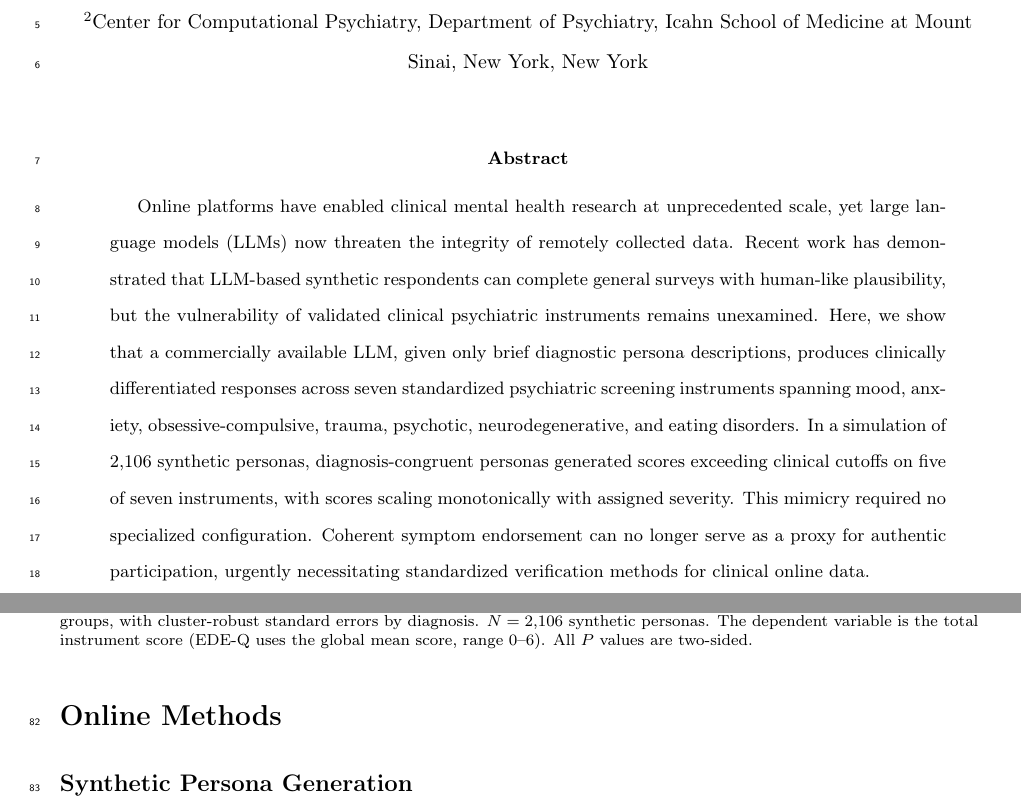
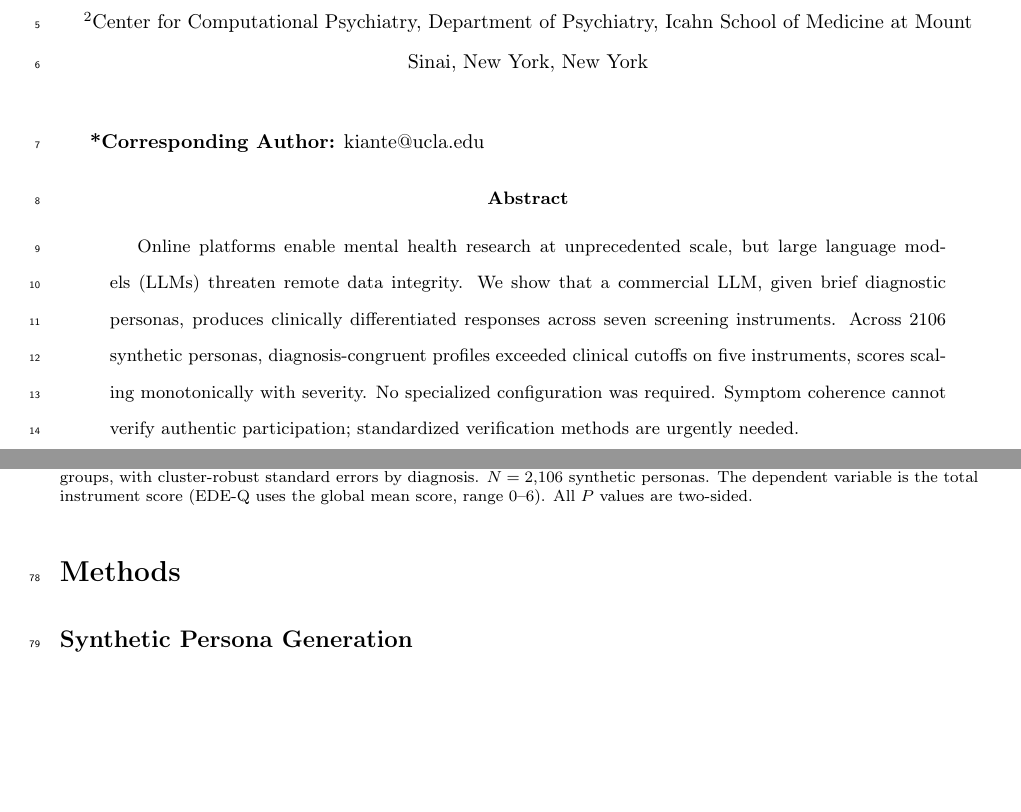
Before and after one commit to kiante-fernandez/LLM-clinical, a LaTeX paper (paper/main.tex): two parts of pages 1 and 5 of 8, joined at a grey line, cut so that both start at the same text, the shorter picture padded with empty space. Compiled offline with pdfLaTeX.

Commit message:
updated abstract

```diff
--- a/paper/main.tex
+++ b/paper/main.tex
@@ -24,7 +24,7 @@
 \title{The threat of synthetic respondents extends to clinical mental health screening}
 
 \author{%
-  Kiant\'{e} Fernandez$^{1}$ \and Laura A. Berner$^{2}$ \and Blair R. K. Shevlin$^{2}$
+  Kiant\'{e} Fernandez$^{1\textbf{*}}$ \and Laura A. Berner$^{2}$ \and Blair R. K. Shevlin$^{2}$
 }
 
 \date{}
@@ -39,12 +39,19 @@
 \end{center}
 
 \vspace{1em}
-
+\textbf{*Corresponding Author:} kiante@ucla.edu
 % ============================================================
 % Abstract (up to 150 words, unreferenced)
 % ============================================================
+% \begin{abstract}
+% Online platforms have enabled clinical mental health research at unprecedented scale, yet large language models (LLMs) now threaten the integrity of remotely collected data. Recent work has demonstrated that LLM-based synthetic respondents can complete general surveys with human-like plausibility, but the vulnerability of validated clinical psychiatric instruments remains unexamined. Here, we show that a commercially available LLM, given only brief diagnostic persona descriptions, produces clinically differentiated responses across seven standardized psychiatric screening instruments spanning mood, anxiety, obsessive-compulsive, trauma, psychotic, neurodegenerative, and eating disorders. In a simulation of 2106 synthetic personas, diagnosis-congruent personas generated scores exceeding clinical cutoffs on five of seven instruments, with scores scaling monotonically with assigned severity. This mimicry required no specialized configuration. Coherent symptom endorsement can no longer serve as a proxy for authentic participation, urgently necessitating standardized verification methods for clinical online data.
+% \end{abstract}
+
+% ============================================================
+% Abstract (70 word version)
+% ============================================================
 \begin{abstract}
-Online platforms have enabled clinical mental health research at unprecedented scale, yet large language models (LLMs) now threaten the integrity of remotely collected data. Recent work has demonstrated that LLM-based synthetic respondents can complete general surveys with human-like plausibility, but the vulnerability of validated clinical psychiatric instruments remains unexamined. Here, we show that a commercially available LLM, given only brief diagnostic persona descriptions, produces clinically differentiated responses across seven standardized psychiatric screening instruments spanning mood, anxiety, obsessive-compulsive, trauma, psychotic, neurodegenerative, and eating disorders. In a simulation of 2,106 synthetic personas, diagnosis-congruent personas generated scores exceeding clinical cutoffs on five of seven instruments, with scores scaling monotonically with assigned severity. This mimicry required no specialized configuration. Coherent symptom endorsement can no longer serve as a proxy for authentic participation, urgently necessitating standardized verification methods for clinical online data.
+Online platforms enable mental health research at unprecedented scale, but large language models (LLMs) threaten remote data integrity. We show that a commercial LLM, given brief diagnostic personas, produces clinically differentiated responses across seven screening instruments. Across 2106 synthetic personas, diagnosis-congruent profiles exceeded clinical cutoffs on five instruments, scores scaling monotonically with severity. No specialized configuration was required. Symptom coherence cannot verify authentic participation; standardized verification methods are urgently needed.
 \end{abstract}
 
 \newpage
@@ -113,7 +120,7 @@ Abbreviations: EDE-Q, Eating Disorder Examination Questionnaire; GAD-7, Generali
 % Online Methods (not counted in 2,000 word limit)
 % ============================================================
 \newpage
-\section*{Online Methods}
+\section*{Methods}
 
 \subsection*{Synthetic Persona Generation}
 
```
